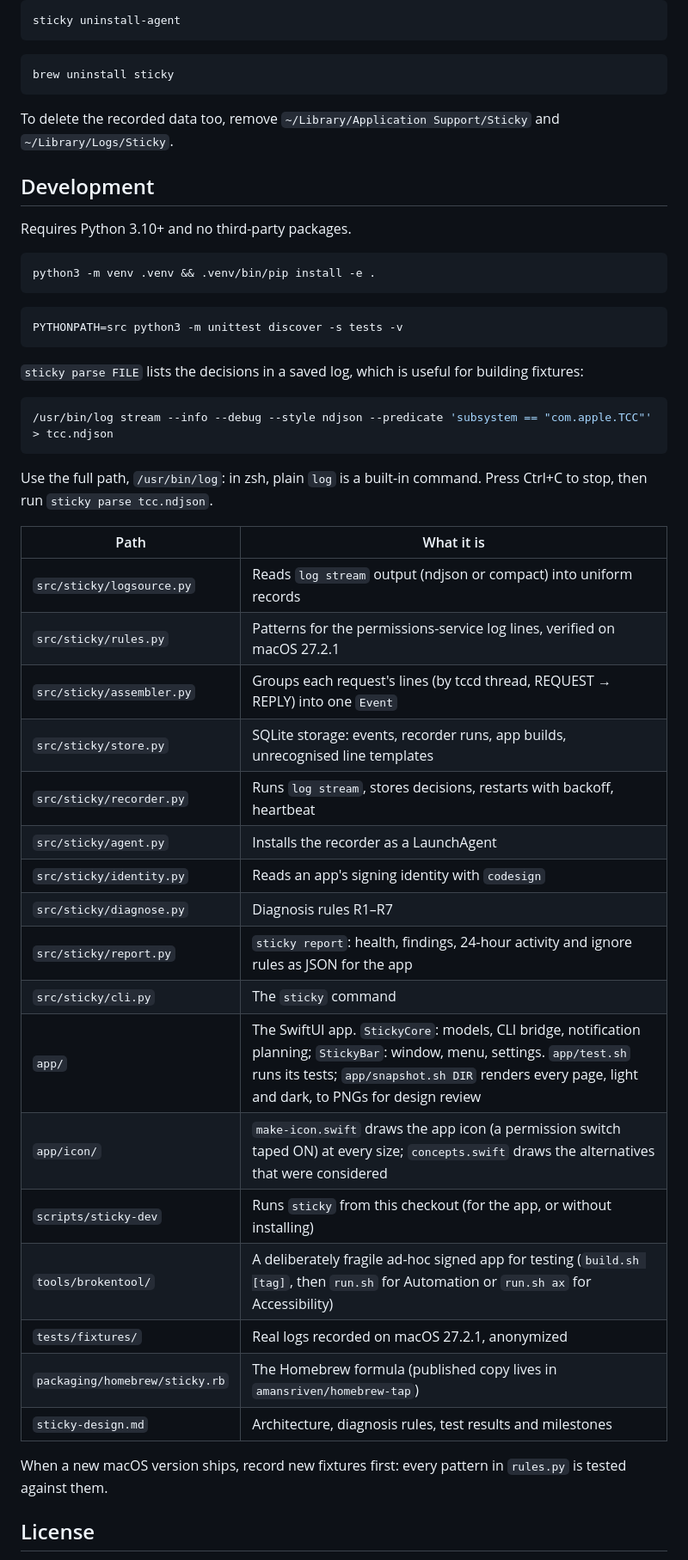
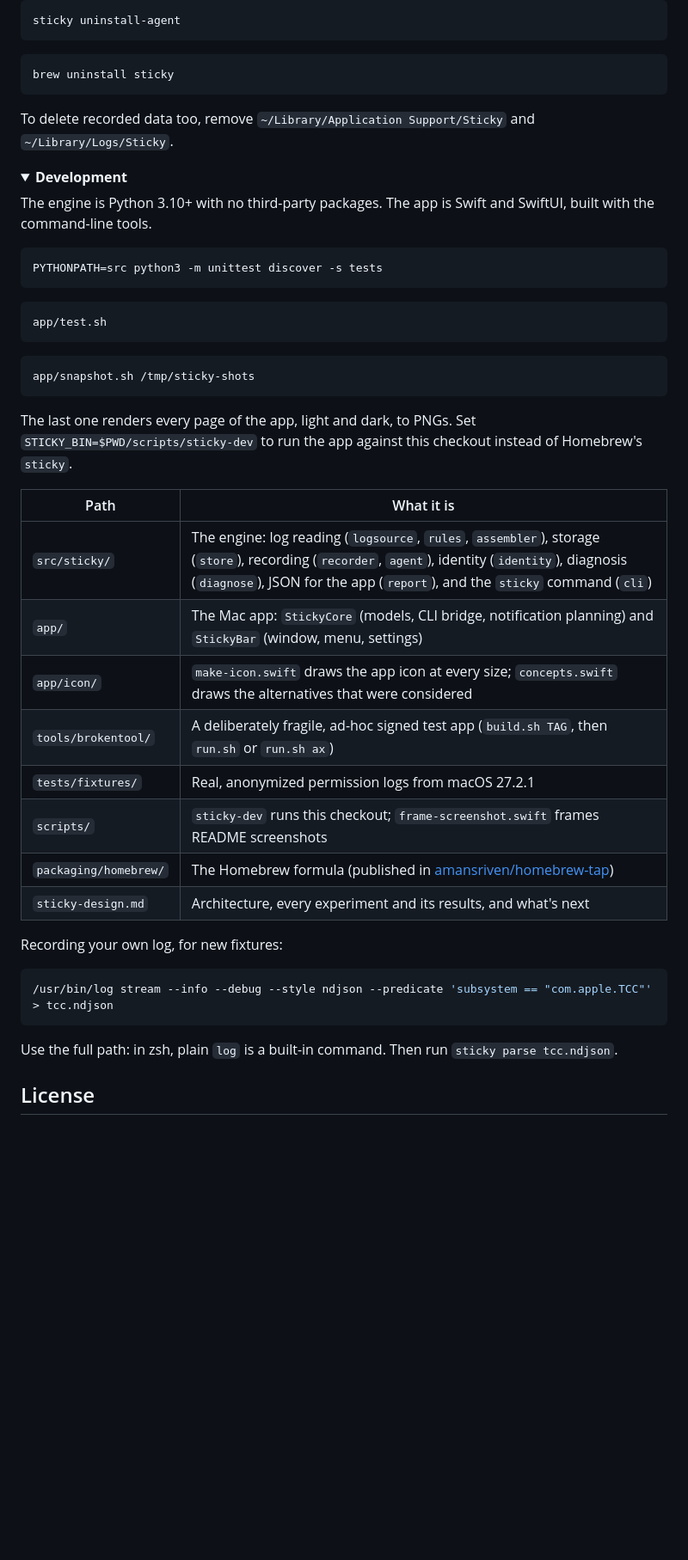
Before and after one commit to amansriven/Sticky, a Markdown page: README.md, the part around one of its changes. Shown at 86% size. GitHub-like rendering; folded sections open; blank space fills up the shorter version.

````diff
--- a/README.md
+++ b/README.md
@@ -114,49 +150,49 @@ sticky uninstall-agent
 brew uninstall sticky
 ```
 
-To delete the recorded data too, remove `~/Library/Application Support/Sticky` and `~/Library/Logs/Sticky`.
+To delete recorded data too, remove `~/Library/Application Support/Sticky` and `~/Library/Logs/Sticky`.
 
-## Development
+</details>
 
-Requires Python 3.10+ and no third-party packages.
+<details>
+<summary><strong>Development</strong></summary>
+
+The engine is Python 3.10+ with no third-party packages. The app is Swift and SwiftUI, built with the command-line tools.
 
 ```bash
-python3 -m venv .venv && .venv/bin/pip install -e .
+PYTHONPATH=src python3 -m unittest discover -s tests
 ```
 
 ```bash
-PYTHONPATH=src python3 -m unittest discover -s tests -v
+app/test.sh
 ```
 
-`sticky parse FILE` lists the decisions in a saved log, which is useful for building fixtures:
+```bash
+app/snapshot.sh /tmp/sticky-shots
+```
+
+The last one renders every page of the app, light and dark, to PNGs. Set `STICKY_BIN=$PWD/scripts/sticky-dev` to run the app against this checkout instead of Homebrew's `sticky`.
+
+| Path | What it is |
+|---|---|
+| `src/sticky/` | The engine: log reading (`logsource`, `rules`, `assembler`), storage (`store`), recording (`recorder`, `agent`), identity (`identity`), diagnosis (`diagnose`), JSON for the app (`report`), and the `sticky` command (`cli`) |
+| `app/` | The Mac app: `StickyCore` (models, CLI bridge, notification planning) and `StickyBar` (window, menu, settings) |
+| `app/icon/` | `make-icon.swift` draws the app icon at every size; `concepts.swift` draws the alternatives that were considered |
+| `tools/brokentool/` | A deliberately fragile, ad-hoc signed test app (`build.sh TAG`, then `run.sh` or `run.sh ax`) |
+| `tests/fixtures/` | Real, anonymized permission logs from macOS 27.2.1 |
+| `scripts/` | `sticky-dev` runs this checkout; `frame-screenshot.swift` frames README screenshots |
+| `packaging/homebrew/` | The Homebrew formula (published in [amansriven/homebrew-tap](https://github.com/amansriven/homebrew-tap)) |
+| `sticky-design.md` | Architecture, every experiment and its results, and what's next |
+
+Recording your own log, for new fixtures:
 
 ```bash
 /usr/bin/log stream --info --debug --style ndjson --predicate 'subsystem == "com.apple.TCC"' > tcc.ndjson
 ```
 
-Use the full path, `/usr/bin/log`: in zsh, plain `log` is a built-in command. Press Ctrl+C to stop, then run `sticky parse tcc.ndjson`.
+Use the full path: in zsh, plain `log` is a built-in command. Then run `sticky parse tcc.ndjson`.
 
-| Path | What it is |
-|---|---|
-| `src/sticky/logsource.py` | Reads `log stream` output (ndjson or compact) into uniform records |
-| `src/sticky/rules.py` | Patterns for the permissions-service log lines, verified on macOS 27.2.1 |
-| `src/sticky/assembler.py` | Groups each request's lines (by tccd thread, REQUEST → REPLY) into one `Event` |
-| `src/sticky/store.py` | SQLite storage: events, recorder runs, app builds, unrecognised line templates |
-| `src/sticky/recorder.py` | Runs `log stream`, stores decisions, restarts with backoff, heartbeat |
-| `src/sticky/agent.py` | Installs the recorder as a LaunchAgent |
-| `src/sticky/identity.py` | Reads an app's signing identity with `codesign` |
-| `src/sticky/diagnose.py` | Diagnosis rules R1–R7 |
-| `src/sticky/report.py` | `sticky report`: health, findings, 24-hour activity and ignore rules as JSON for the app |
-| `src/sticky/cli.py` | The `sticky` command |
-| `app/` | The SwiftUI app. `StickyCore`: models, CLI bridge, notification planning; `StickyBar`: window, menu, settings. `app/test.sh` runs its tests; `app/snapshot.sh DIR` renders every page, light and dark, to PNGs for design review |
-| `app/icon/` | `make-icon.swift` draws the app icon (a permission switch taped ON) at every size; `concepts.swift` draws the alternatives that were considered |
-| `scripts/sticky-dev` | Runs `sticky` from this checkout (for the app, or without installing) |
-| `tools/brokentool/` | A deliberately fragile ad-hoc signed app for testing (`build.sh [tag]`, then `run.sh` for Automation or `run.sh ax` for Accessibility) |
-| `tests/fixtures/` | Real logs recorded on macOS 27.2.1, anonymized |
-| `packaging/homebrew/sticky.rb` | The Homebrew formula (published copy lives in `amansriven/homebrew-tap`) |
-| `sticky-design.md` | Architecture, diagnosis rules, test results and milestones |
-
-When a new macOS version ships, record new fixtures first: every pattern in `rules.py` is tested against them.
+</details>
 
 ## License
 
````
Also changed, not shown: other parts of README.md (+114 -78 lines), docs/images/app-page-dark.png (added), docs/images/app-page.png (added), docs/images/icon.png (added), docs/images/menu-dark.png (added), docs/images/menu.png (added), 2 other files.
